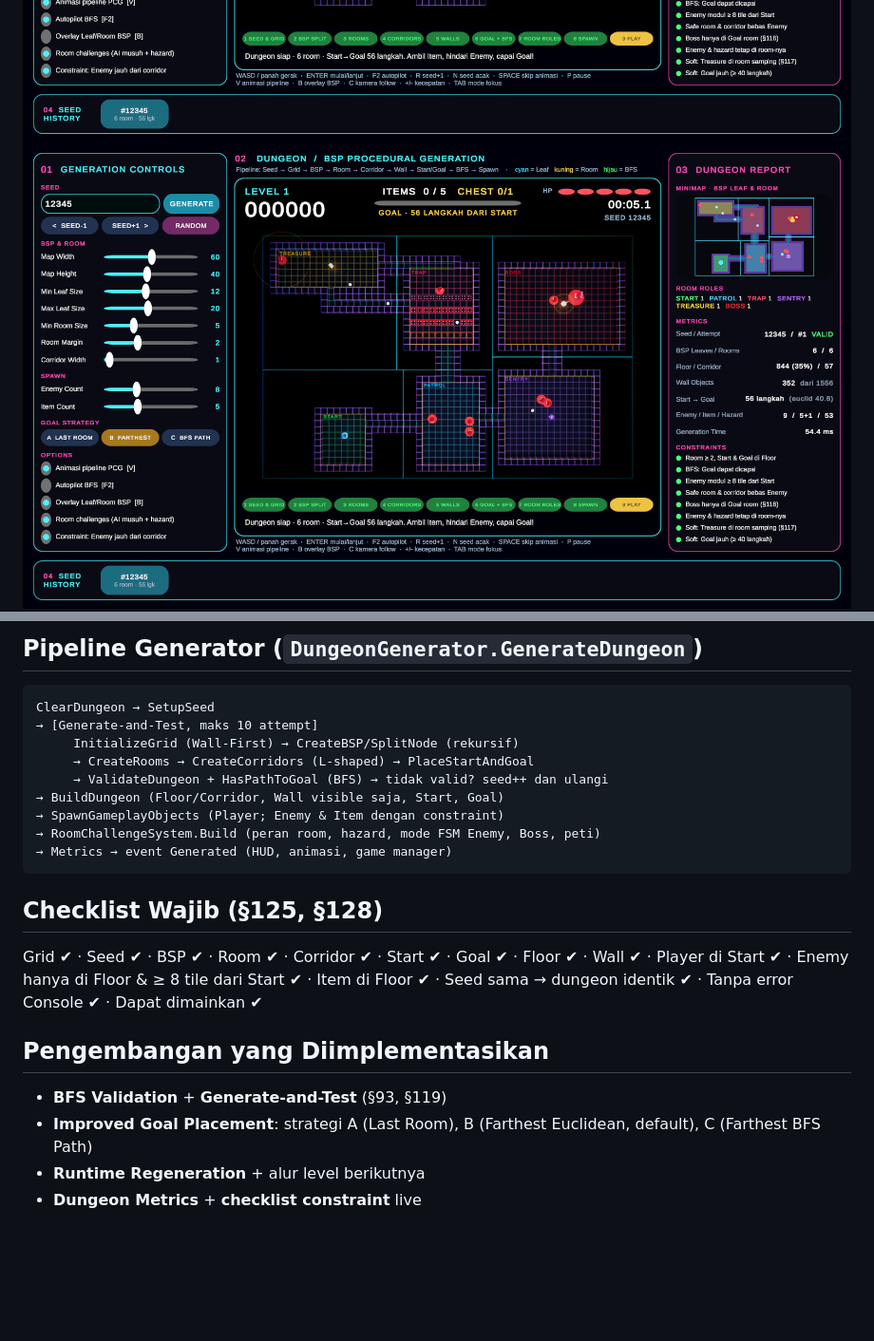
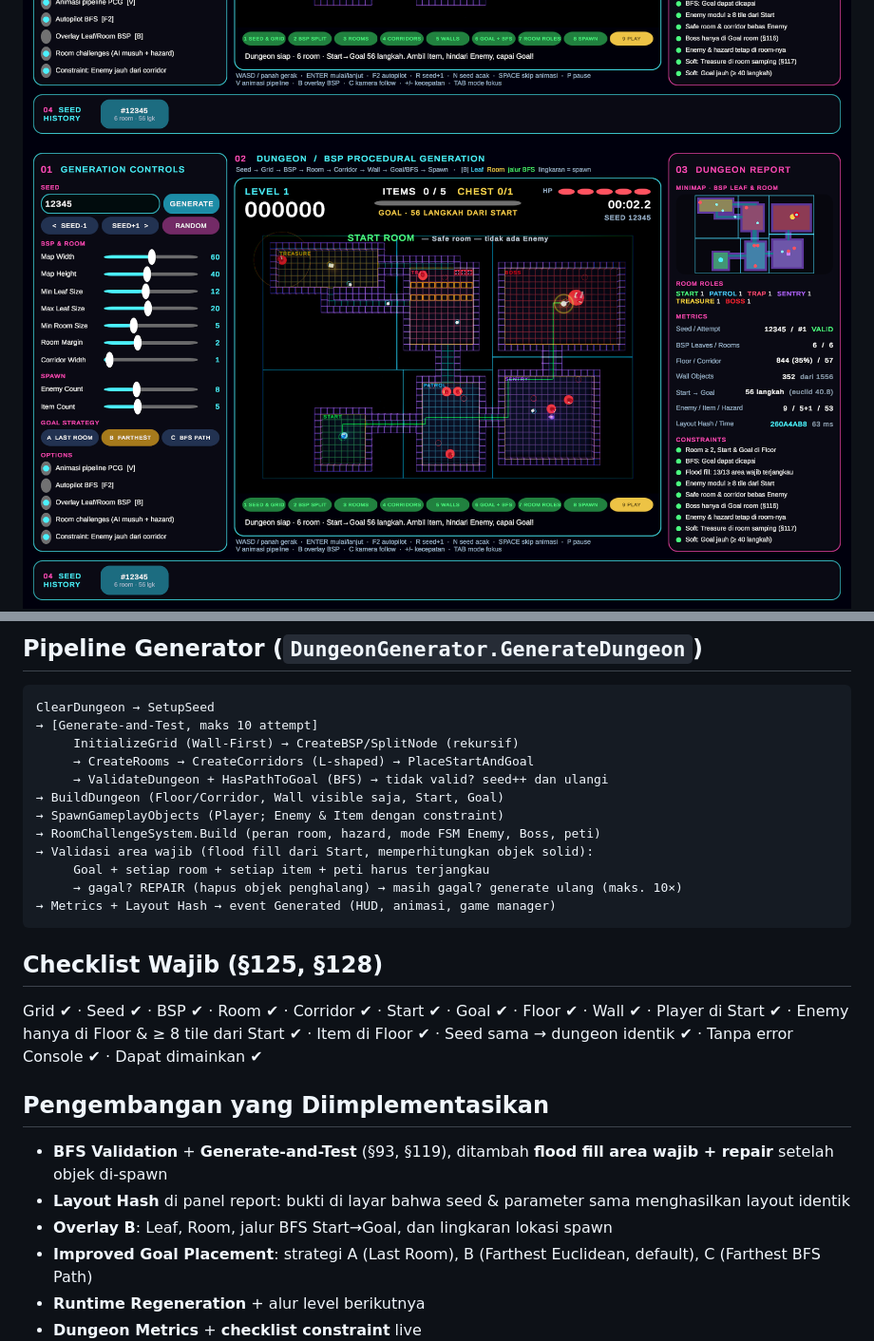
Before and after one commit to Trivelia27/GameCerdas_P10_PCG_BSP_Dungeon, a Markdown page: README.md, 2 parts joined by grey strips. Shown at 95% size. GitHub-like rendering; pictures changed too: Dokumentasi/05_Overlay_BSP.png; blank space fills up the shorter version.

````diff
--- a/README.md
+++ b/README.md
@@ -99,7 +99,10 @@ ClearDungeon → SetupSeed
 → BuildDungeon (Floor/Corridor, Wall visible saja, Start, Goal)
 → SpawnGameplayObjects (Player; Enemy & Item dengan constraint)
 → RoomChallengeSystem.Build (peran room, hazard, mode FSM Enemy, Boss, peti)
-→ Metrics → event Generated (HUD, animasi, game manager)
+→ Validasi area wajib (flood fill dari Start, memperhitungkan objek solid):
+     Goal + setiap room + setiap item + peti harus terjangkau
+     → gagal? REPAIR (hapus objek penghalang) → masih gagal? generate ulang (maks. 10×)
+→ Metrics + Layout Hash → event Generated (HUD, animasi, game manager)
 ```
 
 ## Checklist Wajib (§125, §128)
@@ -107,7 +110,9 @@ Grid ✔ · Seed ✔ · BSP ✔ · Room ✔ · Corridor ✔ · Start ✔ · Goal
 Enemy hanya di Floor & ≥ 8 tile dari Start ✔ · Item di Floor ✔ · Seed sama → dungeon identik ✔ · Tanpa error Console ✔ · Dapat dimainkan ✔
 
 ## Pengembangan yang Diimplementasikan
-- **BFS Validation** + **Generate-and-Test** (§93, §119)
+- **BFS Validation** + **Generate-and-Test** (§93, §119), ditambah **flood fill area wajib + repair** setelah objek di-spawn
+- **Layout Hash** di panel report: bukti di layar bahwa seed & parameter sama menghasilkan layout identik
+- **Overlay B**: Leaf, Room, jalur BFS Start→Goal, dan lingkaran lokasi spawn
 - **Improved Goal Placement**: strategi A (Last Room), B (Farthest Euclidean, default), C (Farthest BFS Path)
 - **Runtime Regeneration** + alur level berikutnya
 - **Dungeon Metrics** + **checklist constraint** live
````
Also changed, not shown: Hasil_Eksperimen_P10.md (+7 -5 lines), Jawaban_Analisis_P10.md (+10 -1 lines), 9 other files.
